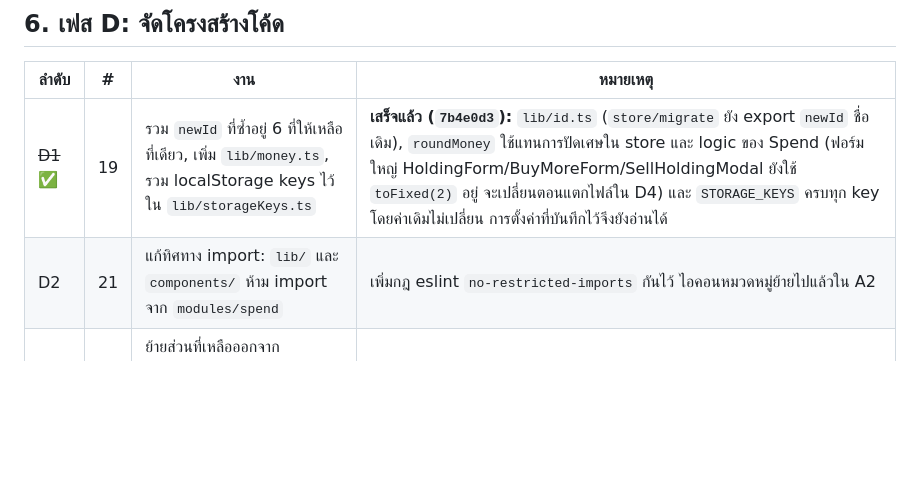
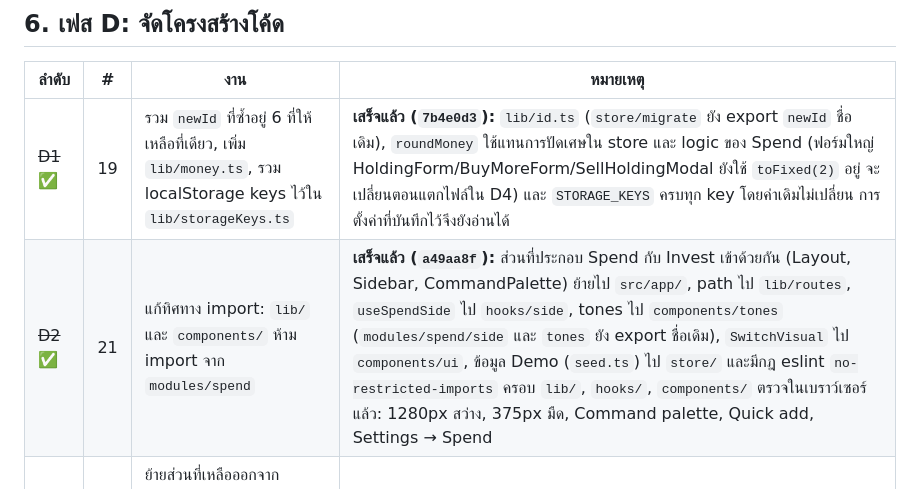
Before and after one commit to bbrightns/spendiary, a Markdown page: docs/architecture-refactor.md, the part around the change. GitHub-like rendering; blank space fills up the shorter version.

Commit message:
docs: mark D2 done
Co-Authored-By: Claude Opus 5.5 <noreply@anthropic.com>

```diff
--- a/docs/architecture-refactor.md
+++ b/docs/architecture-refactor.md
@@ -199,7 +199,7 @@
 | ลำดับ | # | งาน | หมายเหตุ |
 |---|---|---|---|
 | ~~D1~~ ✅ | 19 | รวม `newId` ที่ซ้ำอยู่ 6 ที่ให้เหลือที่เดียว, เพิ่ม `lib/money.ts`, รวม localStorage keys ไว้ใน `lib/storageKeys.ts` | **เสร็จแล้ว (`7b4e0d3`):** `lib/id.ts` (`store/migrate` ยัง export `newId` ชื่อเดิม), `roundMoney` ใช้แทนการปัดเศษใน store และ logic ของ Spend (ฟอร์มใหญ่ HoldingForm/BuyMoreForm/SellHoldingModal ยังใช้ `toFixed(2)` อยู่ จะเปลี่ยนตอนแตกไฟล์ใน D4) และ `STORAGE_KEYS` ครบทุก key โดยค่าเดิมไม่เปลี่ยน การตั้งค่าที่บันทึกไว้จึงยังอ่านได้ |
-| D2 | 21 | แก้ทิศทาง import: `lib/` และ `components/` ห้าม import จาก `modules/spend` | เพิ่มกฎ eslint `no-restricted-imports` กันไว้ ไอคอนหมวดหมู่ย้ายไปแล้วใน A2 |
+| ~~D2~~ ✅ | 21 | แก้ทิศทาง import: `lib/` และ `components/` ห้าม import จาก `modules/spend` | **เสร็จแล้ว (`a49aa8f`):** ส่วนที่ประกอบ Spend กับ Invest เข้าด้วยกัน (Layout, Sidebar, CommandPalette) ย้ายไป `src/app/`, path ไป `lib/routes`, `useSpendSide` ไป `hooks/side`, tones ไป `components/tones` (`modules/spend/side` และ `tones` ยัง export ชื่อเดิม), `SwitchVisual` ไป `components/ui`, ข้อมูล Demo (`seed.ts`) ไป `store/` และมีกฎ eslint `no-restricted-imports` ครอบ `lib/`, `hooks/`, `components/` ตรวจในเบราว์เซอร์แล้ว: 1280px สว่าง, 375px มืด, Command palette, Quick add, Settings → Spend |
 | D3 | 17 | ย้ายส่วนที่เหลือออกจาก `DataContext.tsx`: `confirmDcaBuy` (~365 บรรทัด), `recordDividend`, import/export | ใช้รูปแบบเดิม: pure action ใน `store/actions/` และ `useData()` ไม่เปลี่ยน ทดสอบแบบ differential: export JSON แล้วเทียบ build เก่ากับใหม่ |
 | D4 | 20 | แตกไฟล์ใหญ่ (`HoldingLogs`, `Portfolio`, `HoldingForm`) และรวม CSV exporter 3 ตัวเป็นตัวเดียว | ทำทีละไฟล์ ทีละ PR |
 | D5 | 18 | แยก context เป็น data และ actions | **ทำเมื่อแอปช้าเท่านั้น** วัดด้วย React Profiler ก่อน |
```
